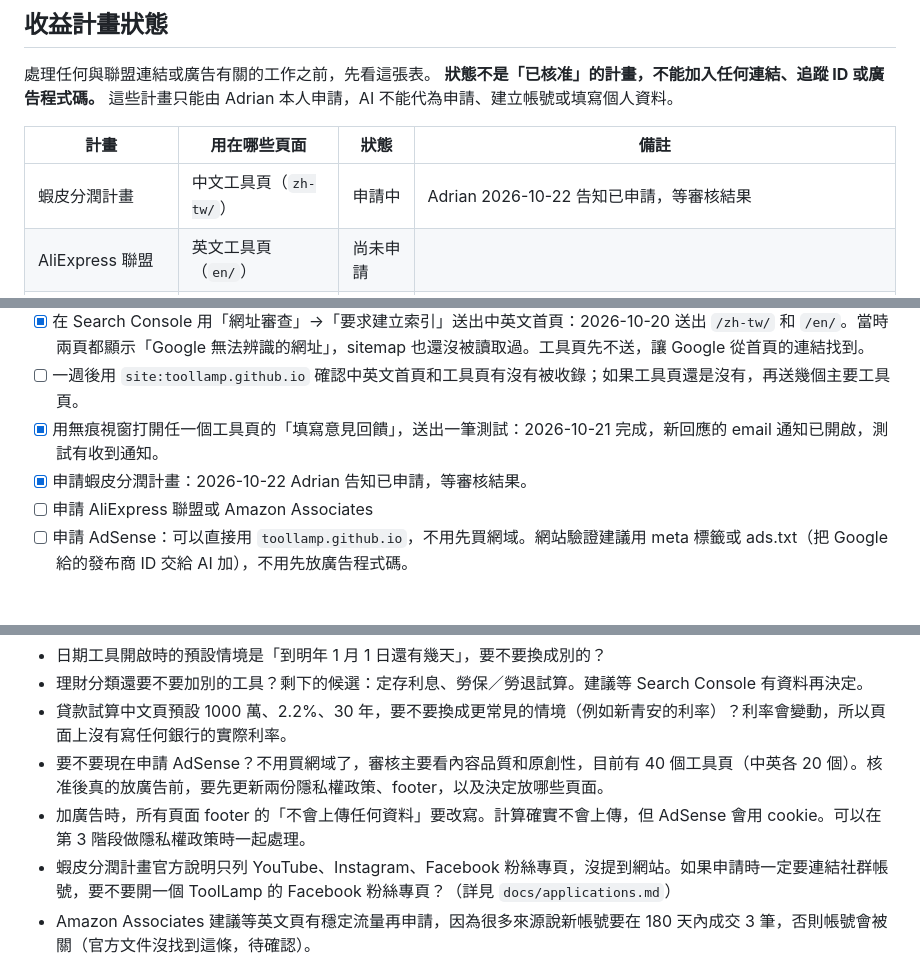
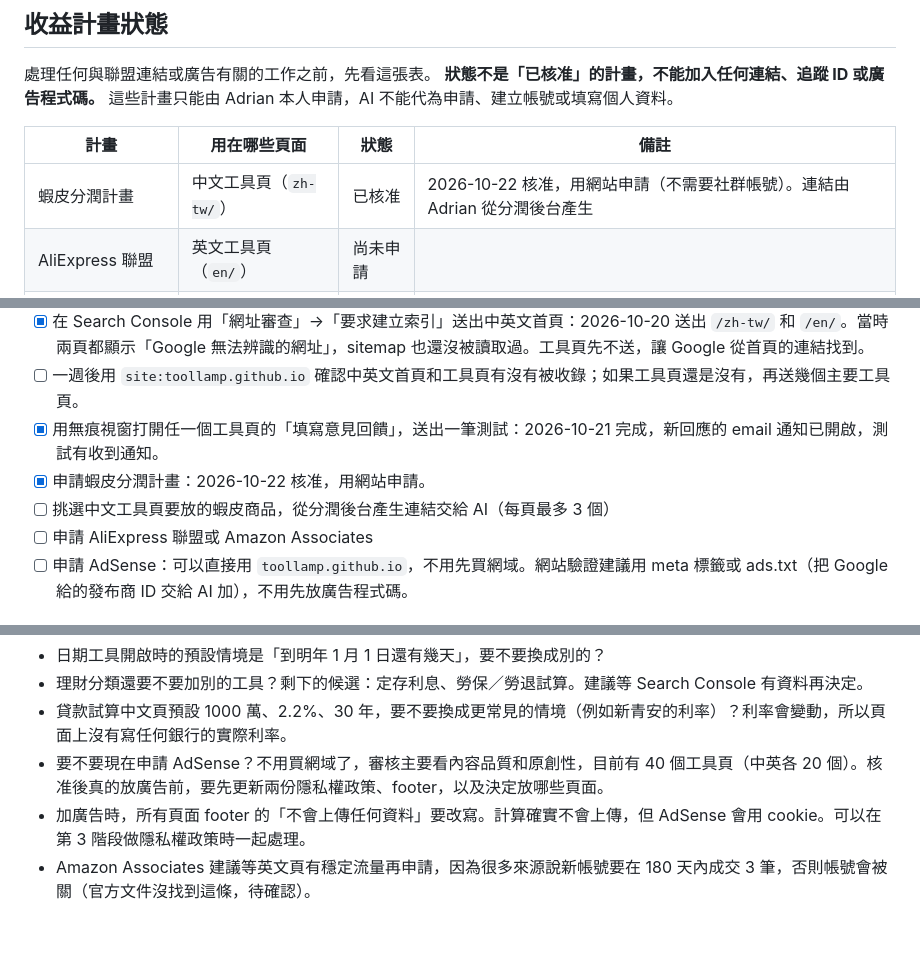
Before and after one commit to toolburrow/toolburrow.github.io, a Markdown page: PLAN.md, 3 parts joined by grey strips. Drawn GitHub-style; blank space fills up the shorter version.

Commit message:
Mark the Shopee affiliate program as approved in PLAN.md
Co-Authored-By: Claude Opus 5.5 <noreply@anthropic.com>
Claude-Session: https://claude.ai/code/session_014aRmXK48WGAahmiHvkRnKQ

```diff
--- a/PLAN.md
+++ b/PLAN.md
@@ -33,7 +33,7 @@
 
 | 計畫 | 用在哪些頁面 | 狀態 | 備註 |
 |---|---|---|---|
-| 蝦皮分潤計畫 | 中文工具頁（`zh-tw/`） | 申請中 | Adrian 2026-10-22 告知已申請，等審核結果 |
+| 蝦皮分潤計畫 | 中文工具頁（`zh-tw/`） | 已核准 | 2026-10-22 核准，用網站申請（不需要社群帳號）。連結由 Adrian 從分潤後台產生 |
 | AliExpress 聯盟 | 英文工具頁（`en/`） | 尚未申請 | |
 | Amazon Associates | 英文工具頁（`en/`） | 尚未申請 | 新帳號有成交門檻，申請前先確認 |
 | Google AdSense | 全站 | 尚未申請 | 可以用 `toollamp.github.io` 申請，不用先買網域（2026-10-22 查證，見決策紀錄） |
@@ -251,7 +251,8 @@ Rup／Rdown 分壓已經有分壓電阻工具，不另外做。
 - [x] 在 Search Console 用「網址審查」→「要求建立索引」送出中英文首頁：2026-10-20 送出 `/zh-tw/` 和 `/en/`。當時兩頁都顯示「Google 無法辨識的網址」，sitemap 也還沒被讀取過。工具頁先不送，讓 Google 從首頁的連結找到。
 - [ ] 一週後用 `site:toollamp.github.io` 確認中英文首頁和工具頁有沒有被收錄；如果工具頁還是沒有，再送幾個主要工具頁。
 - [x] 用無痕視窗打開任一個工具頁的「填寫意見回饋」，送出一筆測試：2026-10-21 完成，新回應的 email 通知已開啟，測試有收到通知。
-- [x] 申請蝦皮分潤計畫：2026-10-22 Adrian 告知已申請，等審核結果。
+- [x] 申請蝦皮分潤計畫：2026-10-22 核准，用網站申請。
+- [ ] 挑選中文工具頁要放的蝦皮商品，從分潤後台產生連結交給 AI（每頁最多 3 個）
 - [ ] 申請 AliExpress 聯盟或 Amazon Associates
 - [ ] 申請 AdSense：可以直接用 `toollamp.github.io`，不用先買網域。網站驗證建議用 meta 標籤或 ads.txt（把 Google 給的發布商 ID 交給 AI 加），不用先放廣告程式碼。
 
@@ -262,7 +263,6 @@ Rup／Rdown 分壓已經有分壓電阻工具，不另外做。
 - 貸款試算中文頁預設 1000 萬、2.2%、30 年，要不要換成更常見的情境（例如新青安的利率）？利率會變動，所以頁面上沒有寫任何銀行的實際利率。
 - 要不要現在申請 AdSense？不用買網域了，審核主要看內容品質和原創性，目前有 40 個工具頁（中英各 20 個）。核准後真的放廣告前，要先更新兩份隱私權政策、footer，以及決定放哪些頁面。
 - 加廣告時，所有頁面 footer 的「不會上傳任何資料」要改寫。計算確實不會上傳，但 AdSense 會用 cookie。可以在第 3 階段做隱私權政策時一起處理。
-- 蝦皮分潤計畫官方說明只列 YouTube、Instagram、Facebook 粉絲專頁，沒提到網站。如果申請時一定要連結社群帳號，要不要開一個 ToolLamp 的 Facebook 粉絲專頁？（詳見 `docs/applications.md`）
 - Amazon Associates 建議等英文頁有穩定流量再申請，因為很多來源說新帳號要在 180 天內成交 3 筆，否則帳號會被關（官方文件沒找到這條，待確認）。
 
 ## 決策紀錄
```
Also changed, not shown: other parts of PLAN.md (+1 -0 lines).
